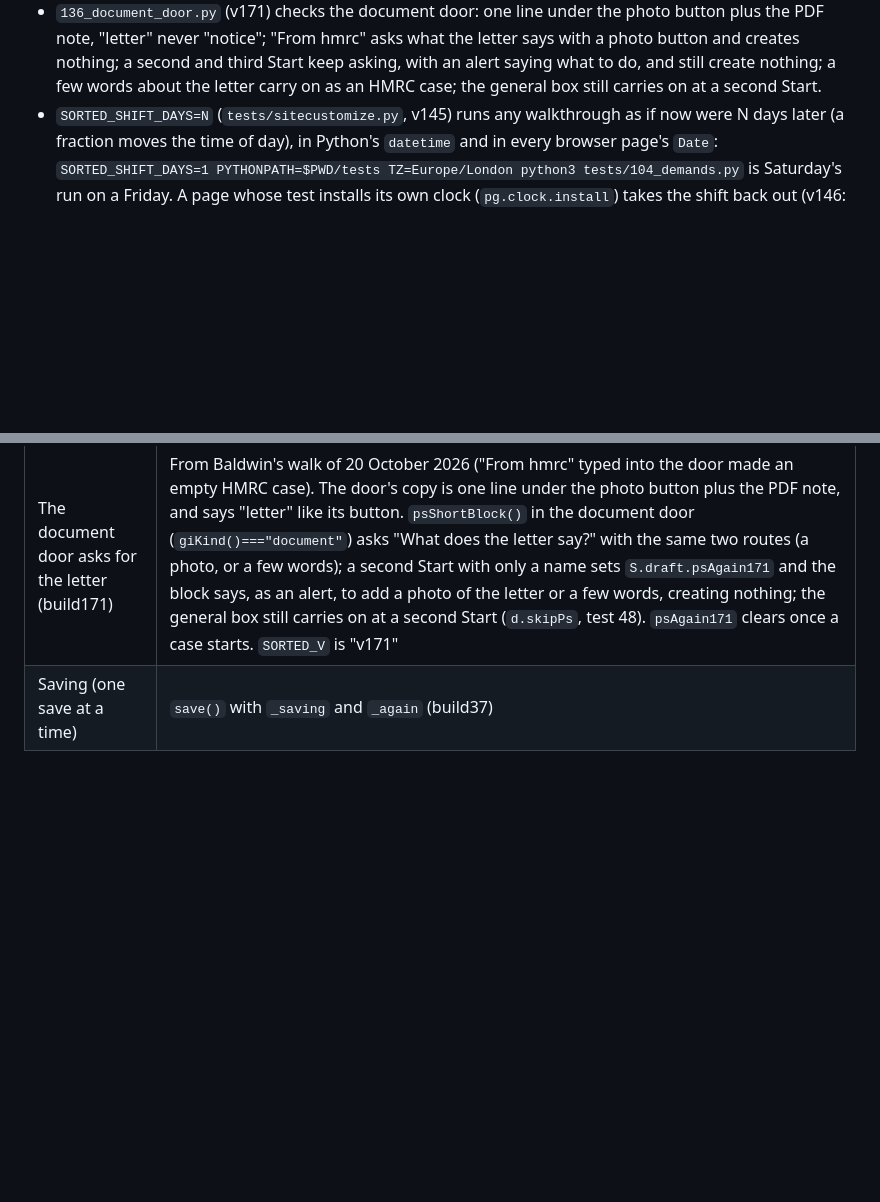
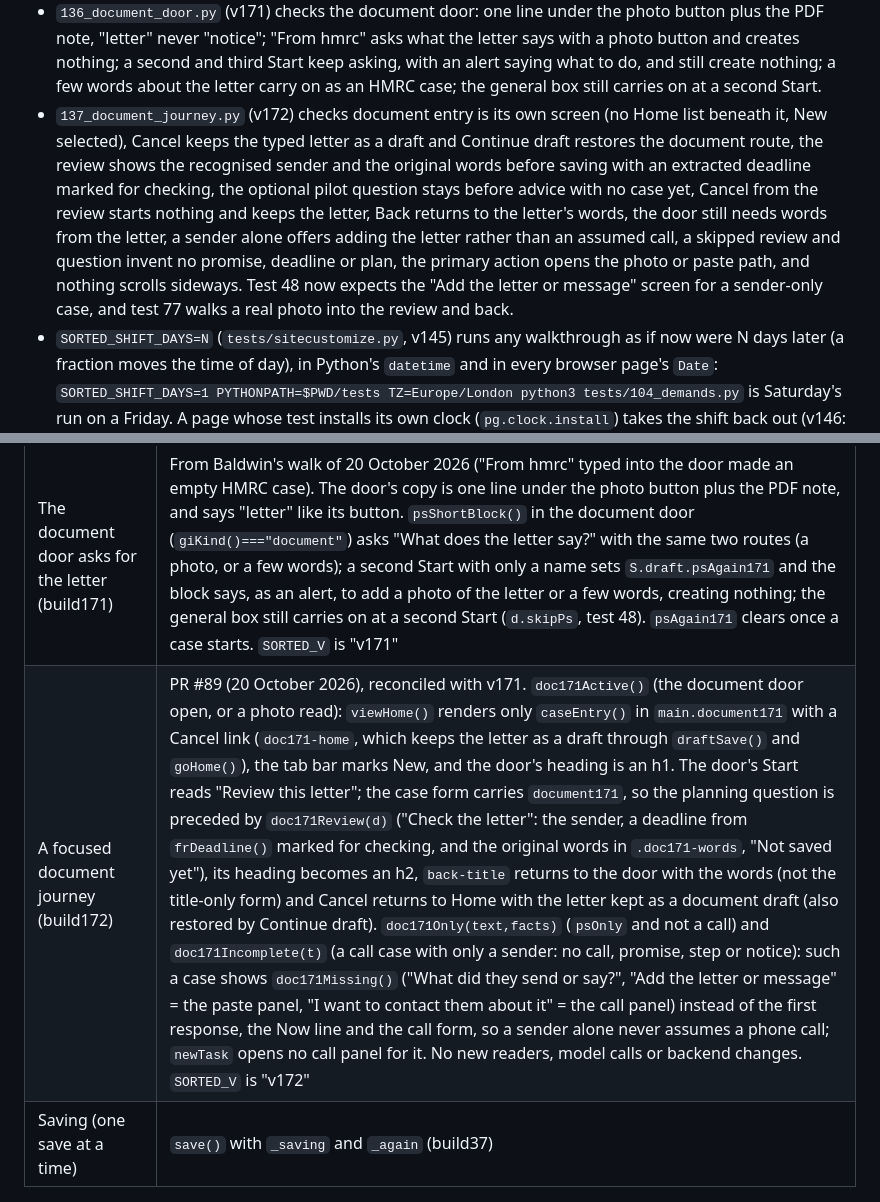
Before and after one commit to okello12/sorted, a Markdown page: CLAUDE.md, 2 parts joined by grey strips. Drawn GitHub-style; blank space fills up the shorter version.

Commit message:
CLAUDE.md: rows for build172 and test 137
The v172 release (PR #89) shipped without its entries in the feature table and the test list.

Co-Authored-By: Claude Fable 5.1 <noreply@anthropic.com>
Claude-Session: https://claude.ai/code/session_01Ai3ScmaQjWrppviYLHRken

```diff
--- a/CLAUDE.md
+++ b/CLAUDE.md
@@ -173,6 +173,7 @@ for the isolation check that allows it).
 - `134_audit_v168.py` (v168, the external audit of 11 October 2026) runs hedged, past and paused danger, smells, electrical noises, discoloured sockets, hedged gas and carbon monoxide signs through the page's `looksUnsafe` (stop) beside ordinary faults (no stop), a hedged smell in the start box and paused sparks at the repair step (safety stop), and a blurred label photographed on a product case (the doubt box with Retake photo, nothing confirmed). Test 131 now fails if a wrong model is offered without the warning.
 - `135_contextual_home.py` (v169) checks Home's context: the "Next tracked date" card shows the nearest dated waiting promise (not insertion order) and opens that case, keeps an approximate promise's own words, shows saved text as text, is absent with no dated waiting promise; the leading case's "Why this is next" is folded, opens by keyboard, and never marks a promise missed; nothing scrolls sideways at 320, 390 and 768px.
 - `136_document_door.py` (v171) checks the document door: one line under the photo button plus the PDF note, "letter" never "notice"; "From hmrc" asks what the letter says with a photo button and creates nothing; a second and third Start keep asking, with an alert saying what to do, and still create nothing; a few words about the letter carry on as an HMRC case; the general box still carries on at a second Start.
+- `137_document_journey.py` (v172) checks document entry is its own screen (no Home list beneath it, New selected), Cancel keeps the typed letter as a draft and Continue draft restores the document route, the review shows the recognised sender and the original words before saving with an extracted deadline marked for checking, the optional pilot question stays before advice with no case yet, Cancel from the review starts nothing and keeps the letter, Back returns to the letter's words, the door still needs words from the letter, a sender alone offers adding the letter rather than an assumed call, a skipped review and question invent no promise, deadline or plan, the primary action opens the photo or paste path, and nothing scrolls sideways. Test 48 now expects the "Add the letter or message" screen for a sender-only case, and test 77 walks a real photo into the review and back.
 - `SORTED_SHIFT_DAYS=N` (`tests/sitecustomize.py`, v145) runs any walkthrough as if now were N days later (a fraction moves the time of day), in Python's `datetime` and in every browser page's `Date`: `SORTED_SHIFT_DAYS=1 PYTHONPATH=$PWD/tests TZ=Europe/London python3 tests/104_demands.py` is Saturday's run on a Friday. A page whose test installs its own clock (`pg.clock.install`) takes the shift back out (v146: an init script registered before Playwright's clock puts the native `Date` back), so `new Date()` and `Date.now()` agree; before v146 `Date.now()` there read the real clock, which hid 108's health line on a shifted day. Use it after writing a test that names a weekday or a duration: v145 found 97 (a slot said about today's weekday passes at 9:30) and 104 (five working days from six days ago ended yesterday on a Saturday) this way.
 - `tests/live/verify_live.py` is step 5 of the release gate, run by the CI job `live` after each push to `main`: it waits until sorted-pilot.vercel.app serves exactly the page that commit built, then walks it as a throwaway guest: a case with a promise, "Saved to Sorted…" required (a guest, since v140), the case read from the server with the guest's own session, the local copy cleared before a reload, then Account > Delete my account and proof the account and case are gone from the server. The guest's session sits in a file (never printed) until that proof; `--cleanup`, in a CI step that always runs, deletes a guest a cut-short walk left behind. The `live` job is never cancelled by a later push (it queues). This workspace can't reach the live site.
 - `tests/engine_nav.py` (v131) is run by the `engines` job too, on an emulated iPhone 13 in WebKit (touch Firefox and Chromium elsewhere): an old "Evri said they would Nothing" case with the call panel open, then taps on Open this case, the bar's Home, the top Home, Cases, More and New, then Back and Forward, printing what each tap did. Run it here with `SORTED_ENGINE=chromium PYTHONPATH=$PWD/tests python3 tests/engine_nav.py`.
@@ -375,4 +376,5 @@ Supabase project `boxrwcuhxmimayaxzywu` (London). Row level security is on every
 | Home context (build169) | `home169Reason(t)` after the spotlight (`details.context169-why`, "Why this is next": `attention(t).why`, or the pending suggestion, or Needs you; never a decision); `home169Waiting(list)` before the Waiting section (`section.context169-next`, "Next tracked date": the earliest `window_(openPromise(t)).start` among waiting cases, skipping a promise whose date is still being chosen (`calcOpen`), with `whenText` and `whoSay`; a button `data-a=open`). Presentation only: no new writes, decisions or model calls. `SORTED_V` is "v169" |
 | Honest reminder status (build170) | `rem149Say(t)` says what Sorted can actually tell: a calendar file was offered (not that an event was added), this phone's notifications are on, blocked or not set, email confirmed with reminders on or not set yet, with Change; it never claims a reminder will arrive that Sorted can't see. `SORTED_V` is "v170" |
 | The document door asks for the letter (build171) | From Baldwin's walk of 20 October 2026 ("From hmrc" typed into the door made an empty HMRC case). The door's copy is one line under the photo button plus the PDF note, and says "letter" like its button. `psShortBlock()` in the document door (`giKind()==="document"`) asks "What does the letter say?" with the same two routes (a photo, or a few words); a second Start with only a name sets `S.draft.psAgain171` and the block says, as an alert, to add a photo of the letter or a few words, creating nothing; the general box still carries on at a second Start (`d.skipPs`, test 48). `psAgain171` clears once a case starts. `SORTED_V` is "v171" |
+| A focused document journey (build172) | PR #89 (20 October 2026), reconciled with v171. `doc171Active()` (the document door open, or a photo read): `viewHome()` renders only `caseEntry()` in `main.document171` with a Cancel link (`doc171-home`, which keeps the letter as a draft through `draftSave()` and `goHome()`), the tab bar marks New, and the door's heading is an h1. The door's Start reads "Review this letter"; the case form carries `document171`, so the planning question is preceded by `doc171Review(d)` ("Check the letter": the sender, a deadline from `frDeadline()` marked for checking, and the original words in `.doc171-words`, "Not saved yet"), its heading becomes an h2, `back-title` returns to the door with the words (not the title-only form) and Cancel returns to Home with the letter kept as a document draft (also restored by Continue draft). `doc171Only(text,facts)` (`psOnly` and not a call) and `doc171Incomplete(t)` (a call case with only a sender: no call, promise, step or notice): such a case shows `doc171Missing()` ("What did they send or say?", "Add the letter or message" = the paste panel, "I want to contact them about it" = the call panel) instead of the first response, the Now line and the call form, so a sender alone never assumes a phone call; `newTask` opens no call panel for it. No new readers, model calls or backend changes. `SORTED_V` is "v172" |
 | Saving (one save at a time) | `save()` with `_saving` and `_again` (build37) |
```
